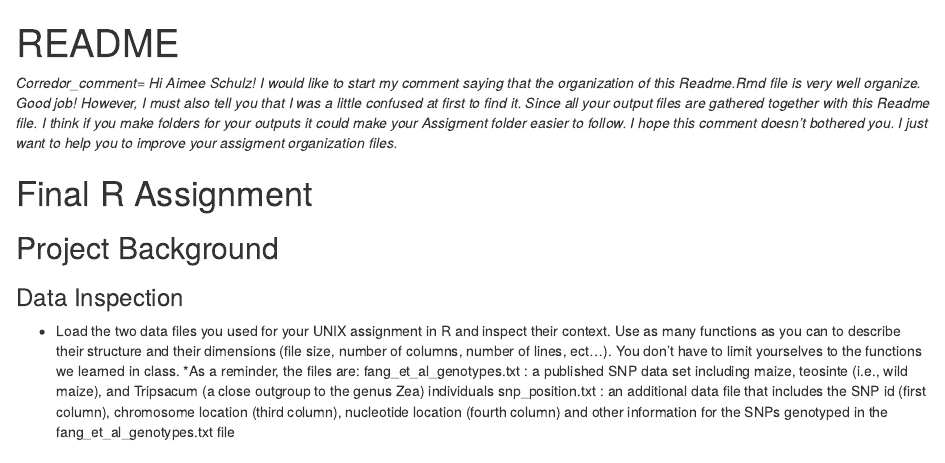
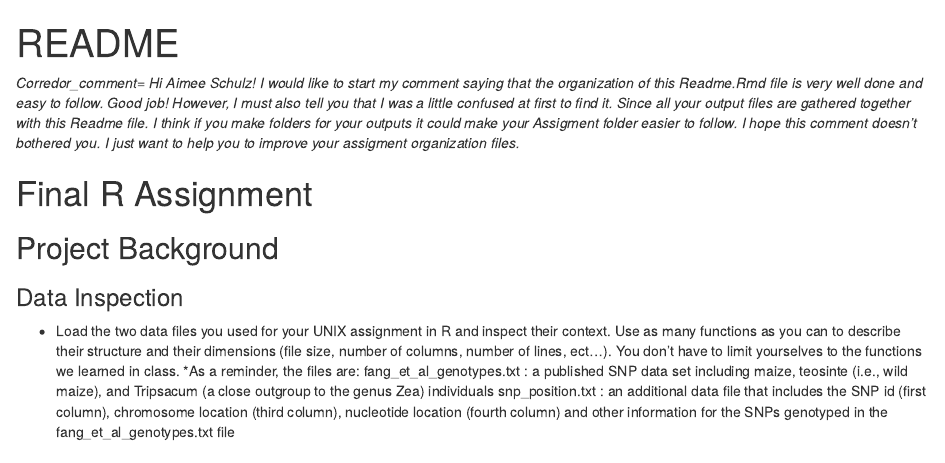
Before and after one commit to aschulzj/R_Assignment, an R Markdown document (Corredor_review.Rmd): the page in a window 1100 px wide, from its top. Rendered offline with R 4.5, knitr and Pandoc, with nearby package versions; some code elsewhere in the file could not run offline.

Commit message:
Update Corredor_review.Rmd

```diff
--- a/Corredor_review.Rmd
+++ b/Corredor_review.Rmd
@@ -2,7 +2,8 @@
 title: "README"
 output: html_document
 ---
-*Corredor_comment= Hi Aimee Schulz! I would like to start my comment saying that the organization of this Readme.Rmd file is very well organize. Good job! However, I must also tell you that I was a little confused at first to find it. Since all your output files are gathered together with this Readme file. I think if you make folders for your outputs it could make your Assigment folder easier to follow. I hope this comment doesn't bothered you. I just want to help you to improve your assigment organization files.  *
+*Corredor_comment= Hi Aimee Schulz! I would like to start my comment saying that the organization of this Readme.Rmd file is very well done and easy to follow. Good job!
+However, I must also tell you that I was a little confused at first to find it. Since all your output files are gathered together with this Readme file. I think if you make folders for your outputs it could make your Assigment folder easier to follow. I hope this comment doesn't bothered you. I just want to help you to improve your assigment organization files.*
 
 # Final R Assignment
 ## Project Background
```
